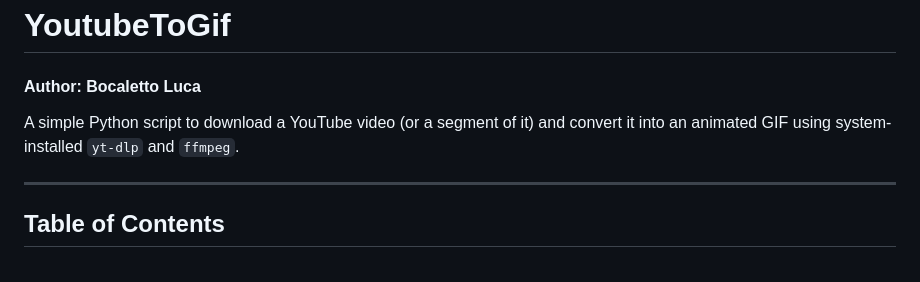
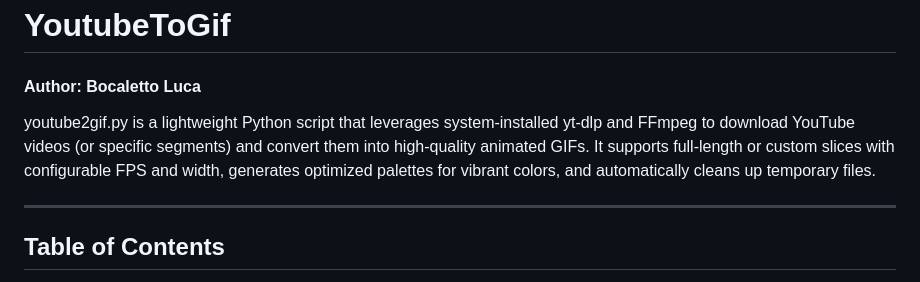
Before and after one commit to bocaletto-luca/YoutubeToGif, a Markdown page: README.md, the part around the change. Drawn GitHub-style.

```diff
--- a/README.md
+++ b/README.md
@@ -1,7 +1,7 @@
 # YoutubeToGif
 #### Author: Bocaletto Luca
 
-A simple Python script to download a YouTube video (or a segment of it) and convert it into an animated GIF using system-installed `yt-dlp` and `ffmpeg`.
+youtube2gif.py is a lightweight Python script that leverages system-installed yt-dlp and FFmpeg to download YouTube videos (or specific segments) and convert them into high-quality animated GIFs. It supports full-length or custom slices with configurable FPS and width, generates optimized palettes for vibrant colors, and automatically cleans up temporary files.
 
 ---
 
```
